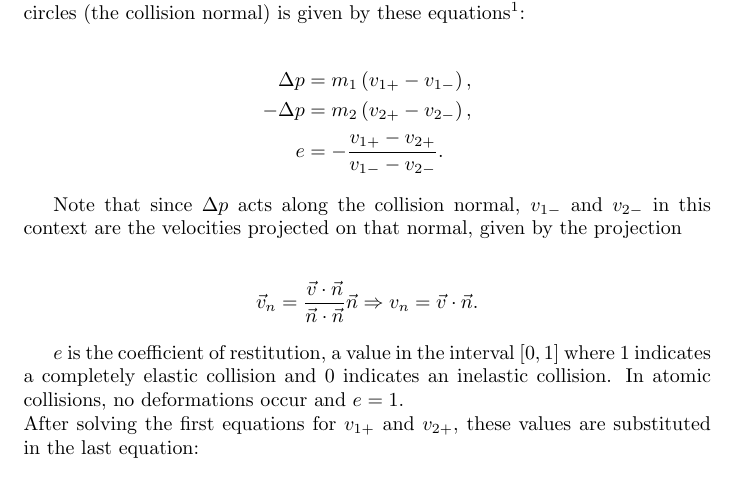
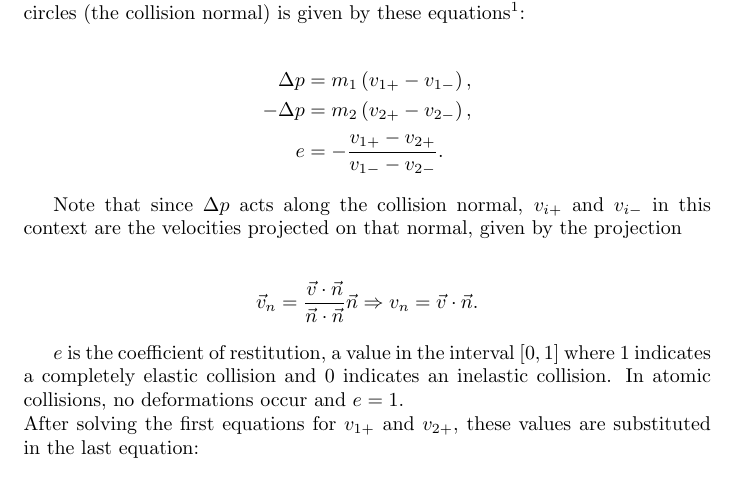
Before and after one commit to yannik131/Cell, a LaTeX document (doc/physics/overview.tex): part of page 3 of 5, cut so that both start at the same text. Compiled offline with pdfLaTeX.

Commit message:
Typo in docs

```diff
--- a/doc/physics/overview.tex
+++ b/doc/physics/overview.tex
@@ -103,7 +103,7 @@ print(sol)
 		e &= -\frac{v_{1+} - v_{2+}}{v_{1-} - v_{2-}}.
 	\end{align*}
 
-	Note that since $\Delta p$ acts along the collision normal, $v_{1-}$ and $v_{2-}$ in this context are the velocities projected on that normal, given by the projection
+	Note that since $\Delta p$ acts along the collision normal, $v_{i+}$ and $v_{i-}$ in this context are the velocities projected on that normal, given by the projection
 
 	\begin{align*}
 		\vec{v}_n = \frac{\vec{v}\cdot\vec{n}}{\vec{n}\cdot\vec{n}}\vec{n} \Rightarrow v_n = \vec{v}\cdot\vec{n}.
```
